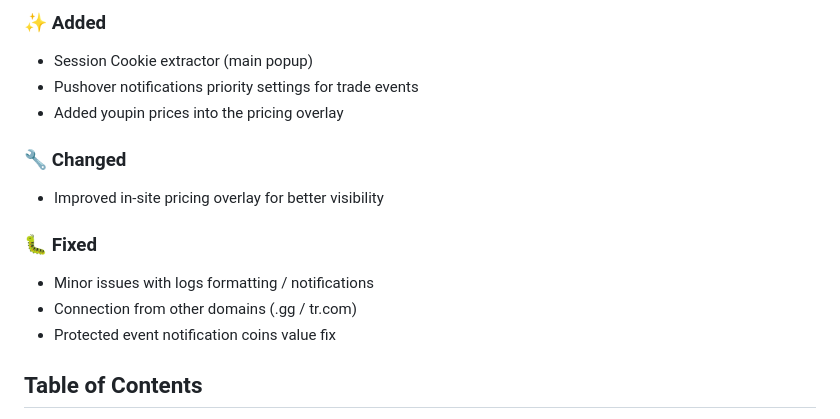
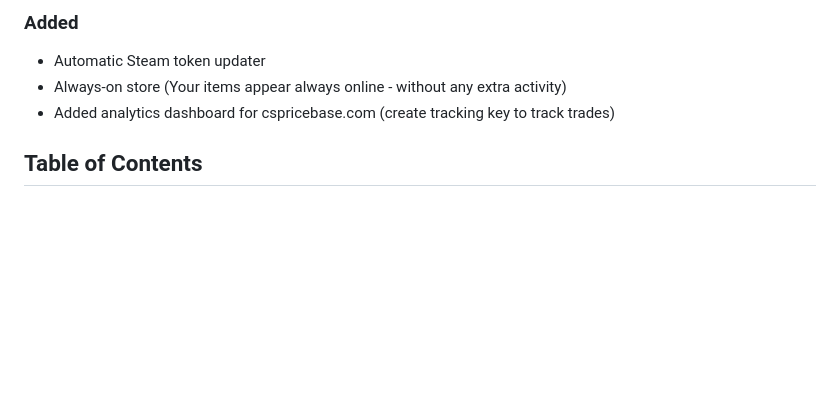
Before and after one commit to 0xM14N/rollhelper-extension, a Markdown page: README.MD, the part around one of its changes. GitHub-like rendering; blank space fills up the shorter version.

Commit message:
CS:P tracking feature add, smallfixes etc.

```diff
--- a/README.MD
+++ b/README.MD
@@ -20,17 +20,10 @@
 
-### ✨ Added
-- Session Cookie extractor (main popup)
-- Pushover notifications priority settings for trade events
-- Added youpin prices into the pricing overlay
-
-### 🔧 Changed
-- Improved in-site pricing overlay for better visibility
+###  Added
+- Automatic Steam token updater
+- Always-on store (Your items appear always online - without any extra activity)
+- Added analytics dashboard for cspricebase.com (create tracking key to track trades)
 
 
-### 🐛 Fixed
-- Minor issues with logs formatting / notifications
-- Connection from other domains (.gg / tr.com)
-- Protected event notification coins value fix
 
 ##  Table of Contents
 
```
Also changed, not shown: other parts of README.MD (+16 -16 lines), assets/ico/logo.png (added), 17 other files.
